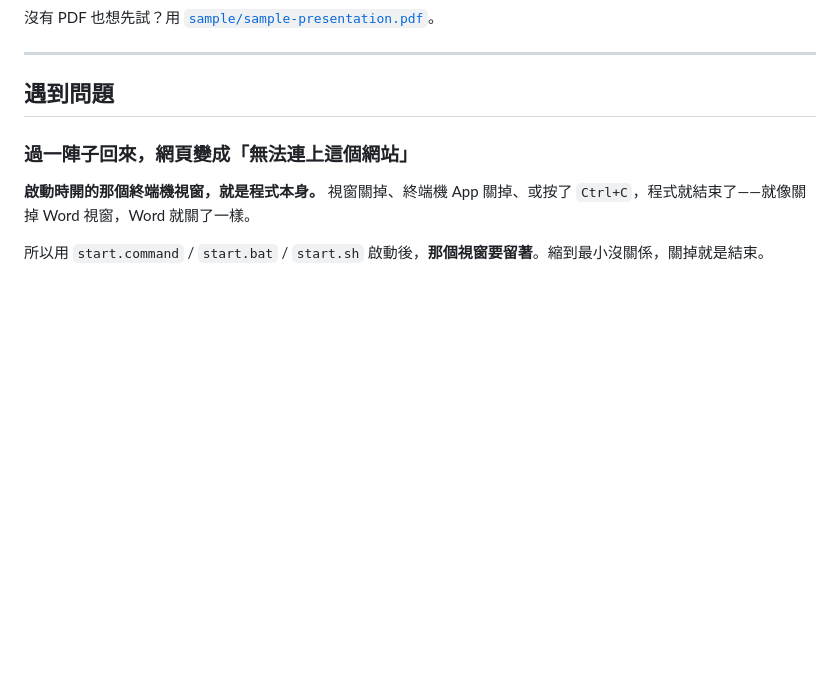
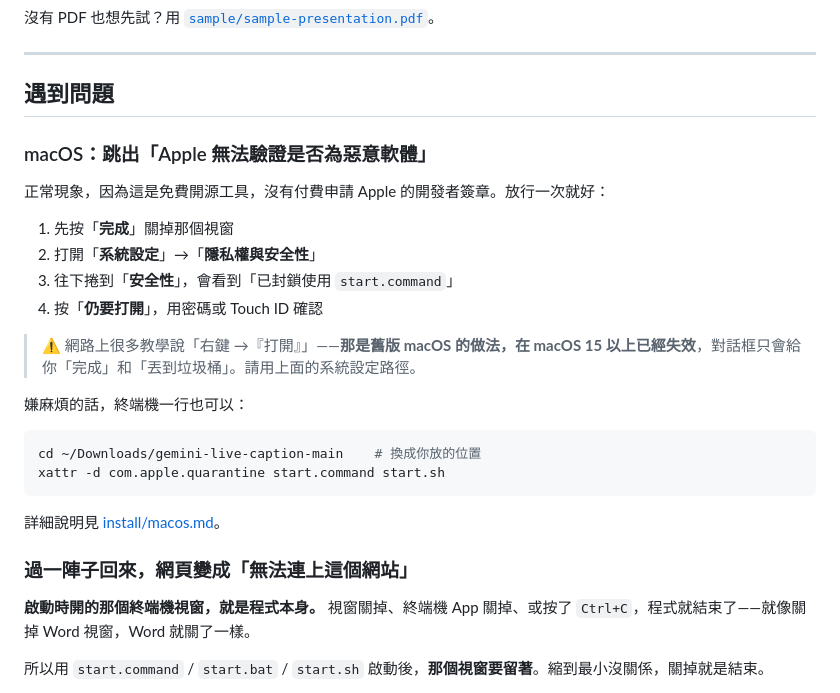
Before and after one commit to miami1124/Live-Caption-Studio, a Markdown page: README.md, the part around the change. GitHub-like rendering; blank space fills up the shorter version.

Commit message:
docs(readme): 疑難排解補上 macOS Gatekeeper 這條
完整放行步驟本來只寫在 install/macos.md，但使用者被擋下來的當下
第一個反應是回 README 找「遇到問題」——結果七條裡面沒有一條在講這個。

直接把步驟寫進去，並註明「右鍵 →打開」在 macOS 15 以上已失效，
因為網路上多數教學仍停在舊做法，使用者自己 Google 也會被帶錯路。

````diff
--- a/README.md
+++ b/README.md
@@ -129,6 +129,26 @@ key 只留在程式的記憶體裡，**關掉程式就自動清除，不會寫
 ---
 
 ## 遇到問題
+
+### macOS：跳出「Apple 無法驗證是否為惡意軟體」
+
+正常現象，因為這是免費開源工具，沒有付費申請 Apple 的開發者簽章。放行一次就好：
+
+1. 先按「**完成**」關掉那個視窗
+2. 打開「**系統設定**」→「**隱私權與安全性**」
+3. 往下捲到「**安全性**」，會看到「已封鎖使用 `start.command`」
+4. 按「**仍要打開**」，用密碼或 Touch ID 確認
+
+> ⚠️ 網路上很多教學說「右鍵 →『打開』」——**那是舊版 macOS 的做法，在 macOS 15 以上已經失效**，對話框只會給你「完成」和「丟到垃圾桶」。請用上面的系統設定路徑。
+
+嫌麻煩的話，終端機一行也可以：
+
+```bash
+cd ~/Downloads/gemini-live-caption-main    # 換成你放的位置
+xattr -d com.apple.quarantine start.command start.sh
+```
+
+詳細說明見 [install/macos.md](install/macos.md)。
 
 ### 過一陣子回來，網頁變成「無法連上這個網站」
 
````
